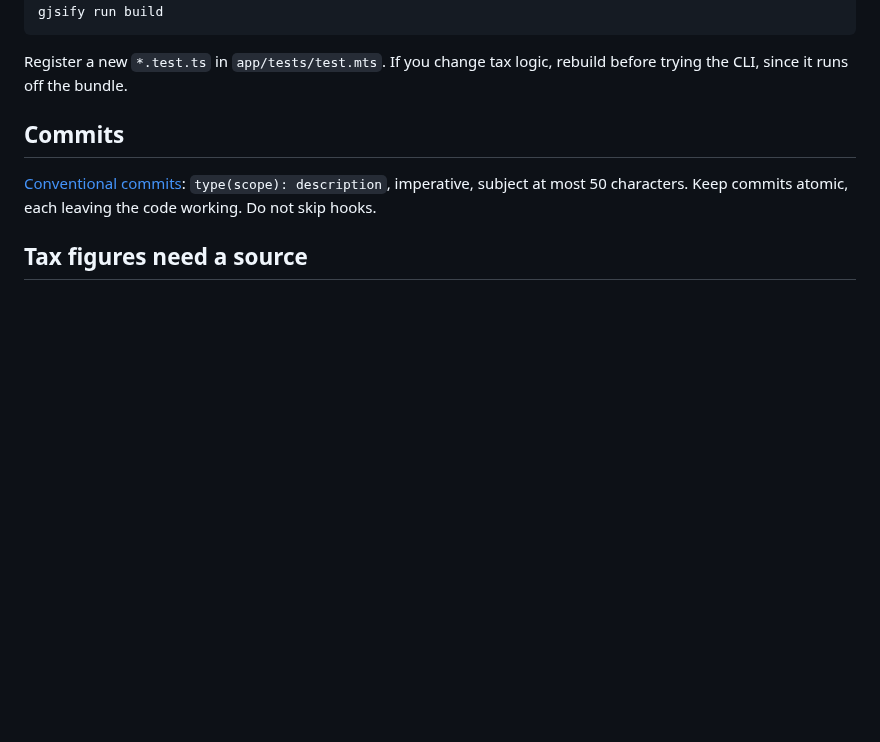
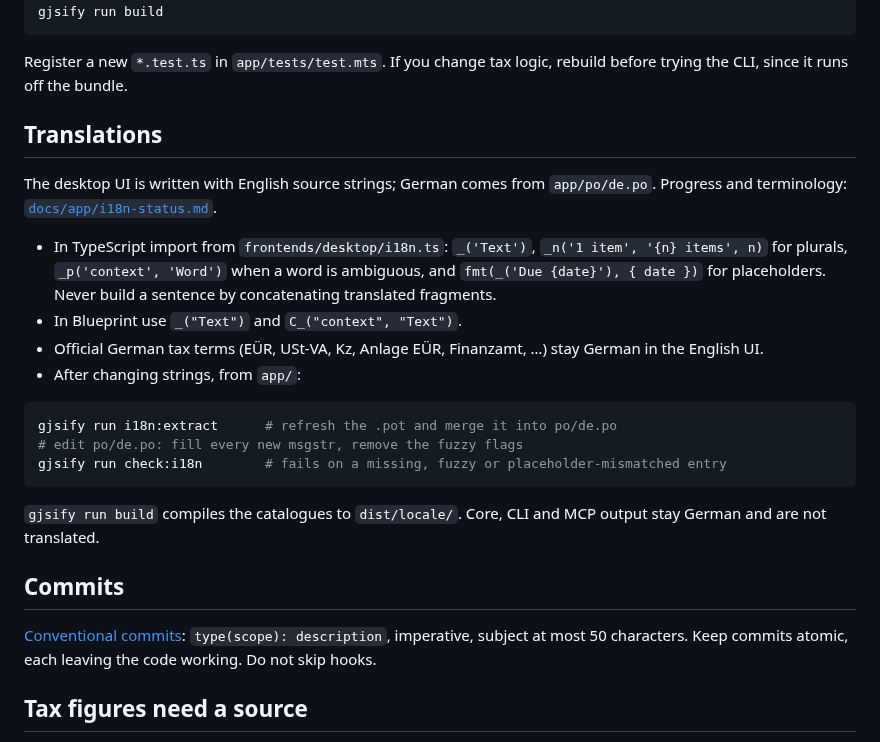
Before and after one commit to JumpLink/steuererklaerung, a Markdown page: CONTRIBUTING.md, the part around the change. Drawn GitHub-style; blank space fills up the shorter version.

````diff
--- a/CONTRIBUTING.md
+++ b/CONTRIBUTING.md
@@ -28,6 +28,29 @@ gjsify run build
 
 Register a new `*.test.ts` in `app/tests/test.mts`. If you change tax logic, rebuild before
 trying the CLI, since it runs off the bundle.
+
+## Translations
+
+The desktop UI is written with English source strings; German comes from `app/po/de.po`.
+Progress and terminology: [`docs/app/i18n-status.md`](docs/app/i18n-status.md).
+
+- In TypeScript import from `frontends/desktop/i18n.ts`: `_('Text')`, `_n('1 item',
+  '{n} items', n)` for plurals, `_p('context', 'Word')` when a word is ambiguous, and
+  `fmt(_('Due {date}'), { date })` for placeholders. Never build a sentence by concatenating
+  translated fragments.
+- In Blueprint use `_("Text")` and `C_("context", "Text")`.
+- Official German tax terms (EÜR, USt-VA, Kz, Anlage EÜR, Finanzamt, …) stay German in the
+  English UI.
+- After changing strings, from `app/`:
+
+```bash
+gjsify run i18n:extract      # refresh the .pot and merge it into po/de.po
+# edit po/de.po: fill every new msgstr, remove the fuzzy flags
+gjsify run check:i18n        # fails on a missing, fuzzy or placeholder-mismatched entry
+```
+
+`gjsify run build` compiles the catalogues to `dist/locale/`. Core, CLI and MCP output stay
+German and are not translated.
 
 ## Commits
 
````
Also changed, not shown: docs/README.md (+1 -0 lines), docs/app/i18n-status.md (added, +103 -0 lines), docs/screenshots/i18n-de-uebersicht.png (added), docs/screenshots/i18n-en-rechnungen.png (added), docs/screenshots/i18n-en-uebersicht.png (added).
